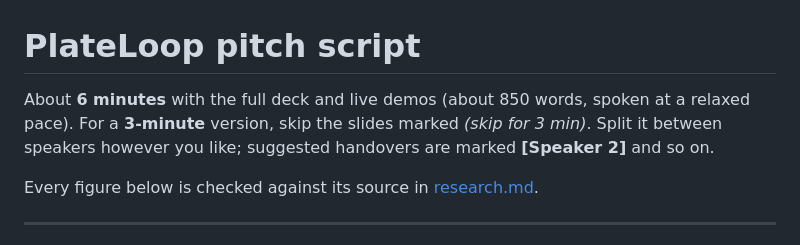
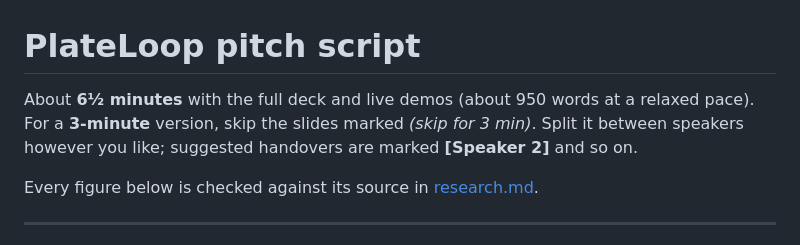
Before and after one commit to 8jiwoo/plateloop, a Markdown page: docs/pitch-script.md, the part around the change. Rendered like a GitHub page.

Commit message:
Pitch script: correct the running time

```diff
--- a/docs/pitch-script.md
+++ b/docs/pitch-script.md
@@ -1,6 +1,6 @@
 # PlateLoop pitch script
 
-About **6 minutes** with the full deck and live demos (about 850 words, spoken at a relaxed pace). For a **3-minute** version, skip the slides marked *(skip for 3 min)*. Split it between speakers however you like; suggested handovers are marked **[Speaker 2]** and so on.
+About **6½ minutes** with the full deck and live demos (about 950 words at a relaxed pace). For a **3-minute** version, skip the slides marked *(skip for 3 min)*. Split it between speakers however you like; suggested handovers are marked **[Speaker 2]** and so on.
 
 Every figure below is checked against its source in [research.md](research.md).
 
```
